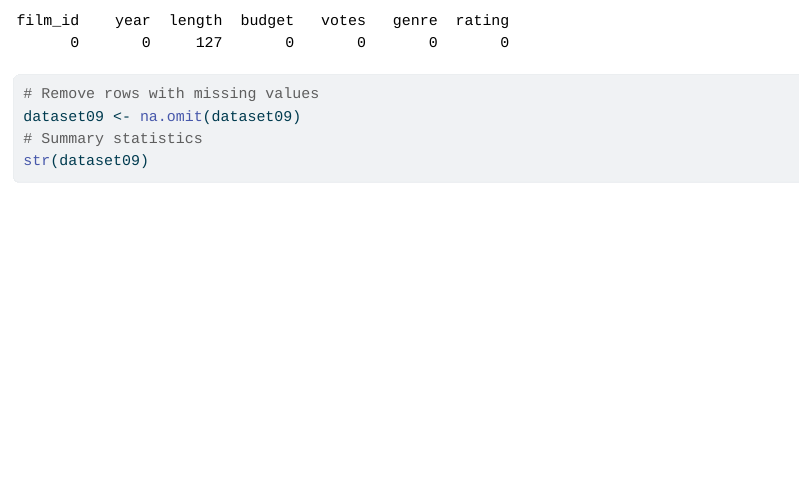
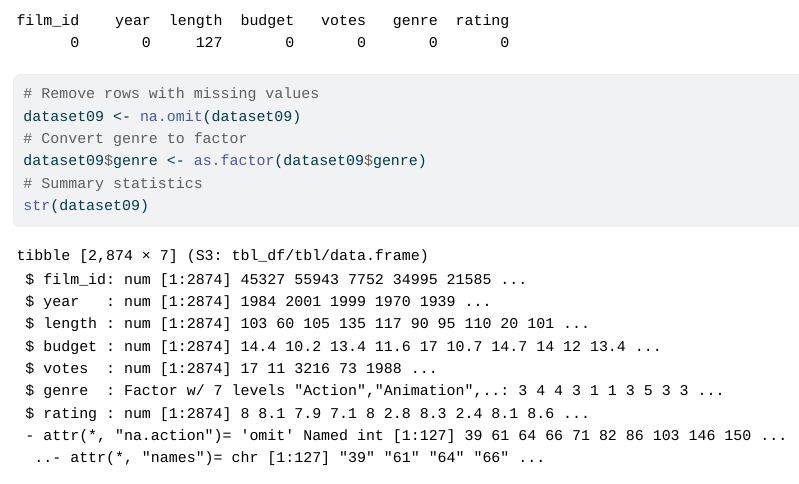
Before and after one commit to Janet180112/DAS-Group-09, a Quarto document (Group_09_Analysis.qmd): the page in a window 1100 px wide, from 320 px down. The pictures show the output file Group_09_Analysis.html that the author committed with the source, opened offline.

Commit message:
Convert genre to factor

```diff
--- a/Group_09_Analysis.qmd
+++ b/Group_09_Analysis.qmd
@@ -33,6 +33,8 @@ colSums(is.na(dataset09))
 
 # Remove rows with missing values
 dataset09 <- na.omit(dataset09)
+# Convert genre to factor
+dataset09$genre <- as.factor(dataset09$genre)
 # Summary statistics
 str(dataset09)
 
```
Also changed, not shown: Group_09_Analysis.html.
